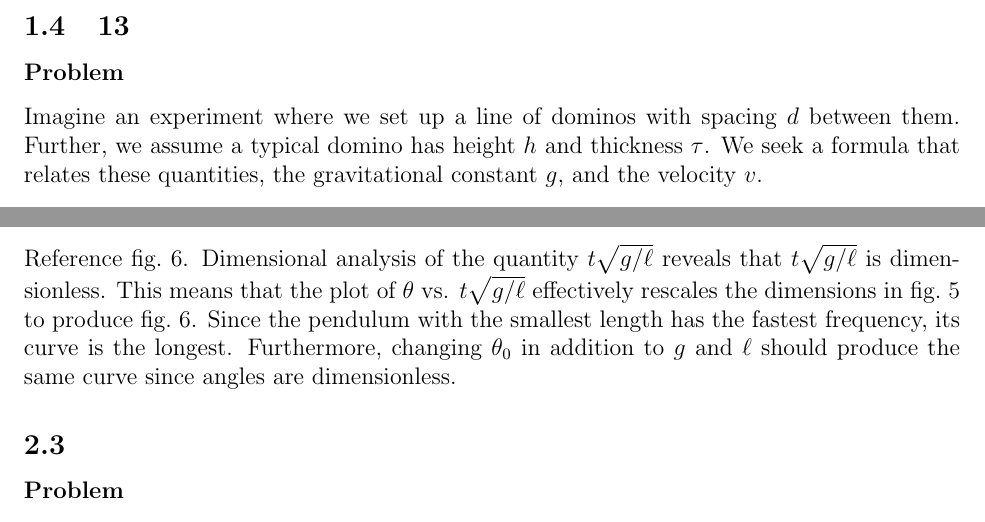
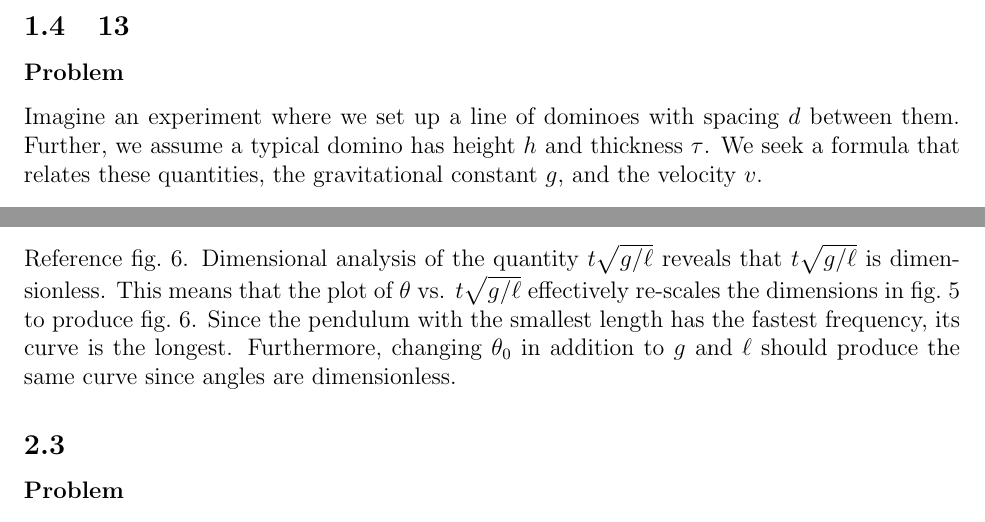
Before and after one commit to hershal/m374m, a LaTeX problem sheet (homeworks/hw1/hw1.tex): two parts of pages 7 and 10 of 13, joined at a grey line, cut so that both start at the same text. Compiled offline with pdfLaTeX.

Commit message:
hw1: corrected spelling

```diff
--- a/homeworks/hw1/hw1.tex
+++ b/homeworks/hw1/hw1.tex
@@ -343,7 +343,7 @@
   \newpage
   \subsection{13}
   \subsubsection*{Problem}
-  Imagine an experiment where we set up a line of dominos with spacing $d$
+  Imagine an experiment where we set up a line of dominoes with spacing $d$
   between them. Further, we assume a typical domino has height $h$ and thickness
   $\tau$. We seek a formula that relates these quantities, the gravitational
   constant $g$, and the velocity $v$.
@@ -544,7 +544,7 @@ for length and time, respectively.
   \subsubsection*{Solution}
   Reference \cref{fig:minilab-part-2-solution}. Dimensional analysis of the quantity
   $t\sqrt{g/\ell}$ reveals that $t\sqrt{g/\ell}$ is dimensionless. This means
-  that the plot of $\theta$ vs. $t\sqrt{g/\ell}$ effectively rescales the
+  that the plot of $\theta$ vs. $t\sqrt{g/\ell}$ effectively re-scales the
   dimensions in \cref{fig:minilab-part-1-solution} to produce \cref{fig:minilab-part-2-solution}.
   Since the pendulum with the smallest length has the fastest frequency, its
   curve is the longest. Furthermore, changing $\theta_0$ in addition to $g$ and
```
Also changed, not shown: homeworks/hw1/hw1.tex (2 more changed lines).
